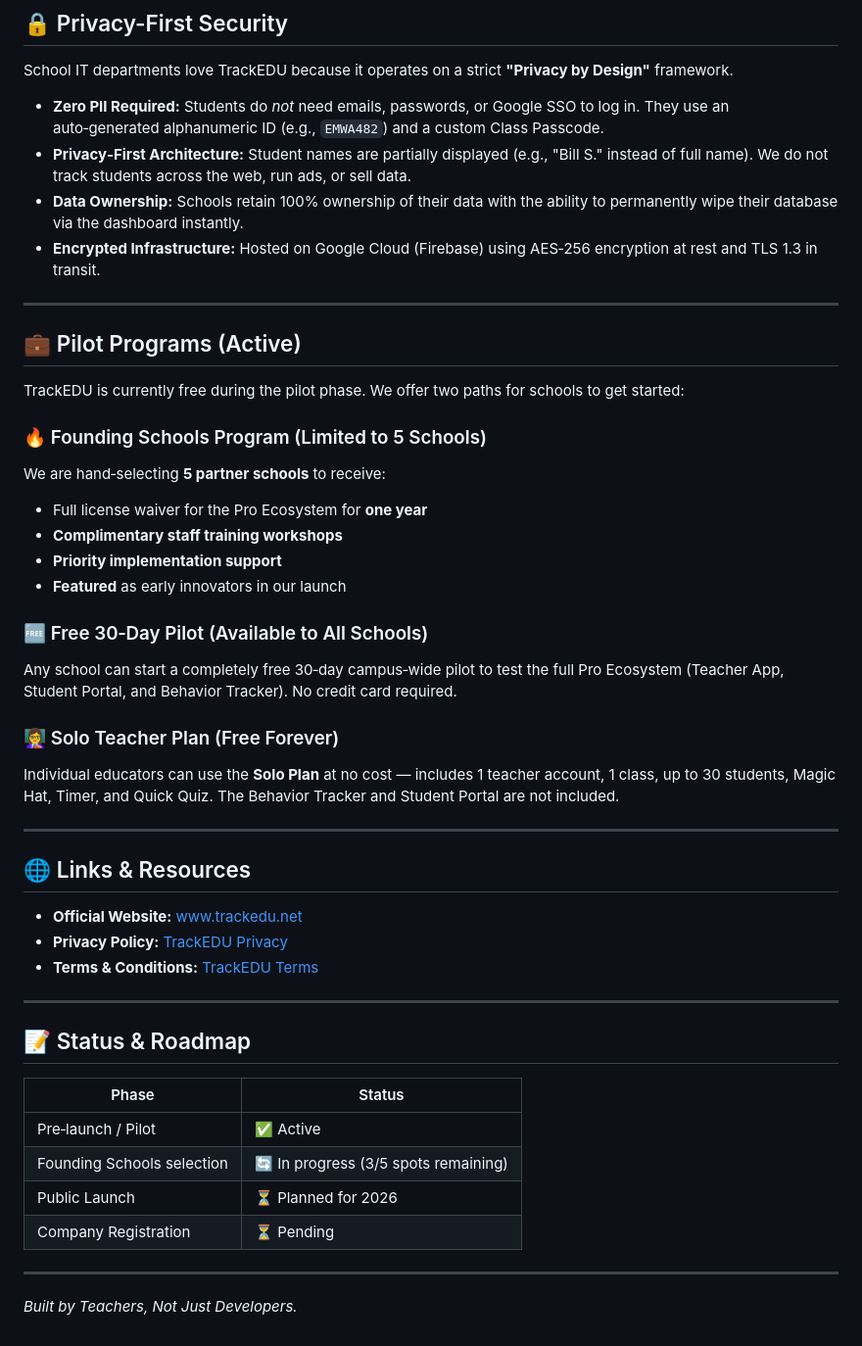
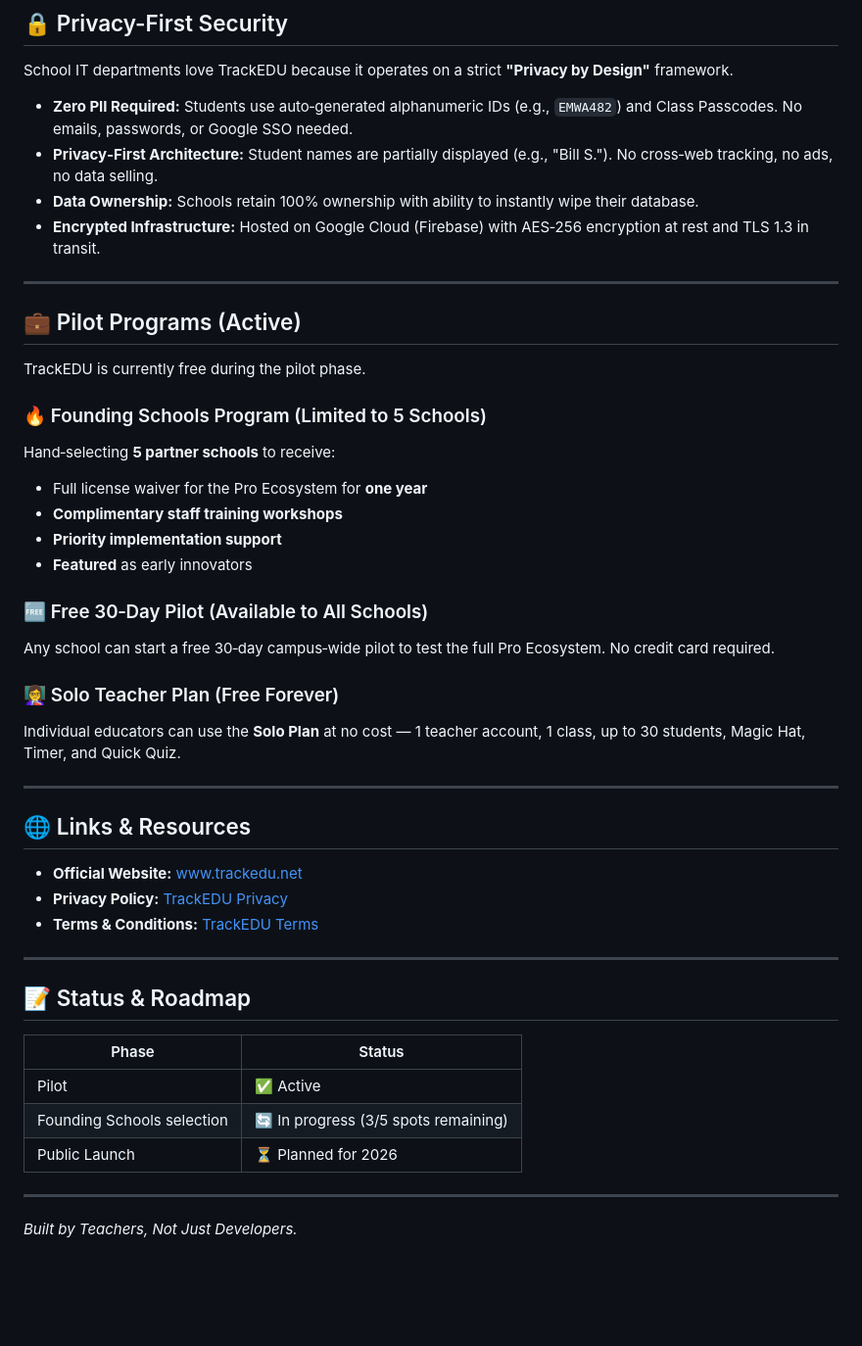
Before and after one commit to TrackEDU/trackedu-site, a Markdown page: README.md, the part around one of its changes. Shown at 98% size. Drawn GitHub-style; blank space fills up the shorter version.

```diff
--- a/README.md
+++ b/README.md
@@ -45,29 +43,29 @@ A dedicated tool for counsellors and school leaders to manage student interventi
 
 School IT departments love TrackEDU because it operates on a strict **"Privacy by Design"** framework.
 
-- **Zero PII Required:** Students do *not* need emails, passwords, or Google SSO to log in. They use an auto‑generated alphanumeric ID (e.g., `EMWA482`) and a custom Class Passcode.
-- **Privacy‑First Architecture:** Student names are partially displayed (e.g., "Bill S." instead of full name). We do not track students across the web, run ads, or sell data.
-- **Data Ownership:** Schools retain 100% ownership of their data with the ability to permanently wipe their database via the dashboard instantly.
-- **Encrypted Infrastructure:** Hosted on Google Cloud (Firebase) using AES‑256 encryption at rest and TLS 1.3 in transit.
+- **Zero PII Required:** Students use auto‑generated alphanumeric IDs (e.g., `EMWA482`) and Class Passcodes. No emails, passwords, or Google SSO needed.
+- **Privacy‑First Architecture:** Student names are partially displayed (e.g., "Bill S."). No cross‑web tracking, no ads, no data selling.
+- **Data Ownership:** Schools retain 100% ownership with ability to instantly wipe their database.
+- **Encrypted Infrastructure:** Hosted on Google Cloud (Firebase) with AES‑256 encryption at rest and TLS 1.3 in transit.
 
 ---
 
 ## 💼 Pilot Programs (Active)
 
-TrackEDU is currently free during the pilot phase. We offer two paths for schools to get started:
+TrackEDU is currently free during the pilot phase.
 
 ### 🔥 Founding Schools Program (Limited to 5 Schools)
-We are hand‑selecting **5 partner schools** to receive:
+Hand‑selecting **5 partner schools** to receive:
 - Full license waiver for the Pro Ecosystem for **one year**
 - **Complimentary staff training workshops**
 - **Priority implementation support**
-- **Featured** as early innovators in our launch
+- **Featured** as early innovators
 
 ### 🆓 Free 30‑Day Pilot (Available to All Schools)
-Any school can start a completely free 30‑day campus‑wide pilot to test the full Pro Ecosystem (Teacher App, Student Portal, and Behavior Tracker). No credit card required.
+Any school can start a free 30‑day campus‑wide pilot to test the full Pro Ecosystem. No credit card required.
 
 ### 👩‍🏫 Solo Teacher Plan (Free Forever)
-Individual educators can use the **Solo Plan** at no cost — includes 1 teacher account, 1 class, up to 30 students, Magic Hat, Timer, and Quick Quiz. The Behavior Tracker and Student Portal are not included.
+Individual educators can use the **Solo Plan** at no cost — 1 teacher account, 1 class, up to 30 students, Magic Hat, Timer, and Quick Quiz.
 
 ---
 
@@ -83,10 +81,9 @@ Individual educators can use the **Solo Plan** at no cost — includes 1 teacher
 
 | Phase | Status |
 |-------|--------|
-| Pre‑launch / Pilot | ✅ Active |
+| Pilot | ✅ Active |
 | Founding Schools selection | 🔄 In progress (3/5 spots remaining) |
 | Public Launch | ⏳ Planned for 2026 |
-| Company Registration | ⏳ Pending |
 
 ---
 
```
Also changed, not shown: other parts of README.md (+7 -9 lines).
